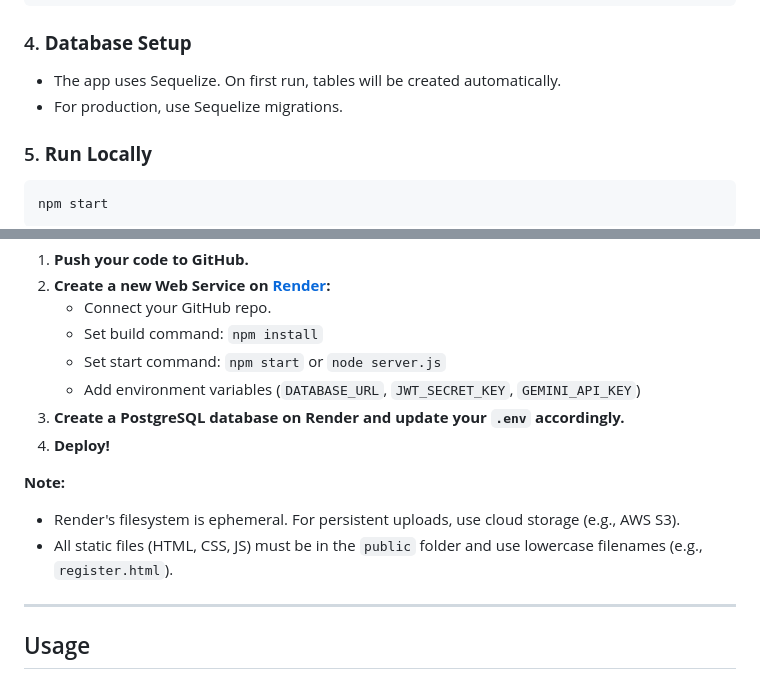
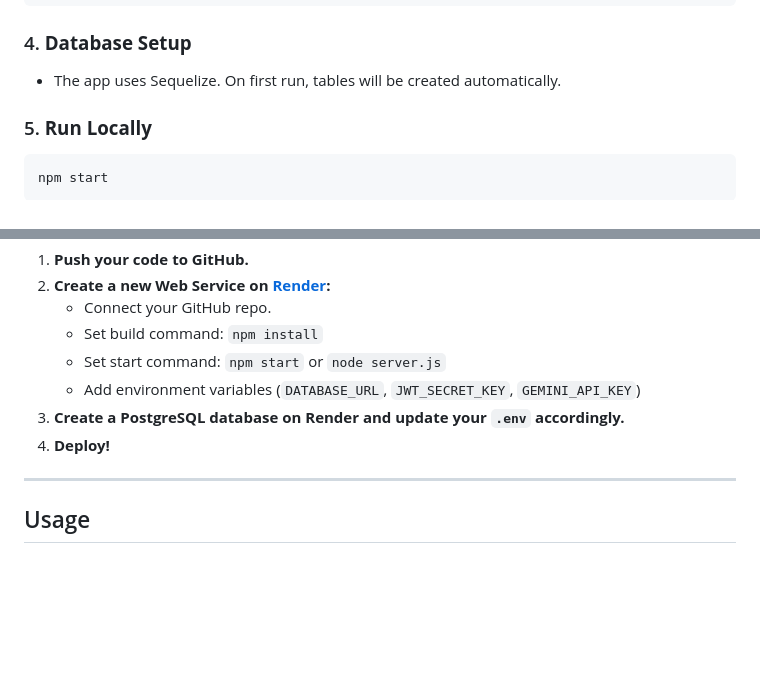
Before and after one commit to nathnaeltamirat/Smart_Invoice_Parser-AI-Powered, a Markdown page: README.md, 2 parts joined by grey strips. GitHub-like rendering; blank space fills up the shorter version.

```diff
--- a/README.md
+++ b/README.md
@@ -66,7 +66,7 @@ GEMINI_API_KEY=your_google_gemini_api_key
 ### 4. **Database Setup**
 
 - The app uses Sequelize. On first run, tables will be created automatically.
-- For production, use Sequelize migrations.
+
 
 ### 5. **Run Locally**
 
@@ -93,9 +93,7 @@ Visit [http://localhost:5000](http://localhost:5000)
 3. **Create a PostgreSQL database on Render and update your `.env` accordingly.**
 4. **Deploy!**
 
-**Note:**
-- Render's filesystem is ephemeral. For persistent uploads, use cloud storage (e.g., AWS S3).
-- All static files (HTML, CSS, JS) must be in the `public` folder and use lowercase filenames (e.g., `register.html`).
+
 
 ---
 
```
